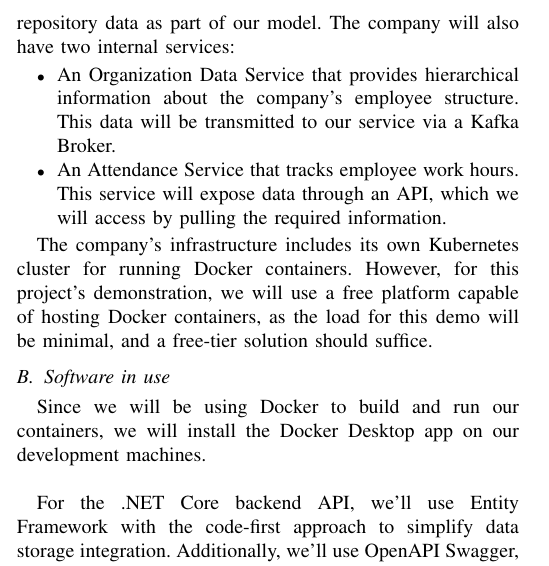
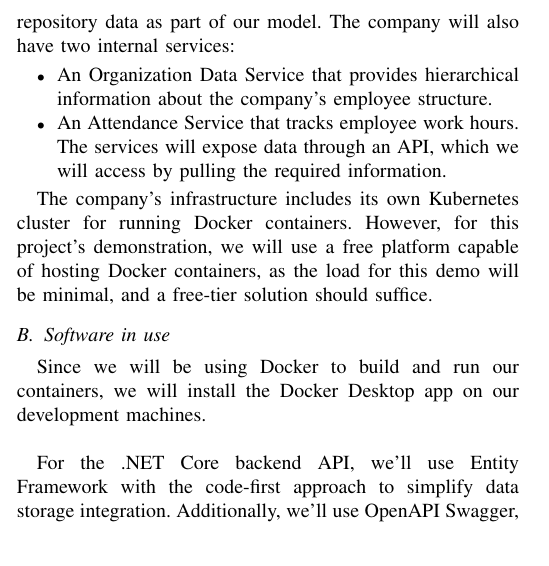
Before and after one commit to Creebos/Mindwatch, a LaTeX problem sheet (docs/MindWatch_Assignment.tex): part of one column of page 3 of 5, cut so that both start at the same text. Compiled offline with pdfLaTeX.

Commit message:
reduce complexity remove kafka

```diff
--- a/docs/MindWatch_Assignment.tex
+++ b/docs/MindWatch_Assignment.tex
@@ -254,8 +254,8 @@
                 For identity management, the company will use GitHub Identity as its Identity Provider. GitHub Repositories will serve as the company's source control system, and we will use repository data as part of our model. The company will also have two internal services:
 
                 \begin{itemize}
-                    \item An Organization Data Service that provides hierarchical information about the company's employee structure. This data will be transmitted to our service via a Kafka Broker.
-                    \item An Attendance Service that tracks employee work hours. This service will expose data through an API, which we will access by pulling the required information.
+                    \item An Organization Data Service that provides hierarchical information about the company's employee structure.
+                    \item An Attendance Service that tracks employee work hours. The services will expose data through an API, which we will access by pulling the required information.
                 \end{itemize}
 
                 The company’s infrastructure includes its own Kubernetes cluster for running Docker containers. However, for this project's demonstration, we will use a free platform capable of hosting Docker containers, as the load for this demo will be minimal, and a free-tier solution should suffice.
```
Also changed, not shown: docs/DiagramArchitecture.drawio.png.
